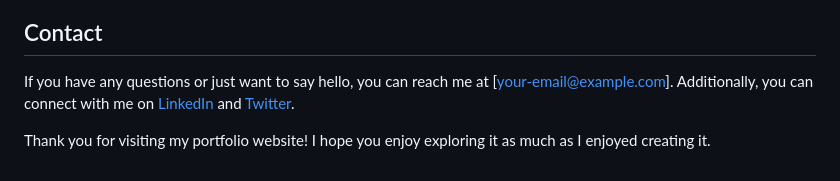
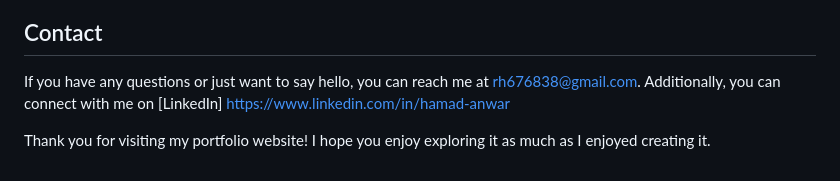
Before and after one commit to Hamad-Anwar/Html-CSS-Portfolio, a Markdown page: README.md, the part around the change. Drawn GitHub-style.

```diff
--- a/README.md
+++ b/README.md
@@ -48,6 +48,6 @@ Feel free to explore and interact with the different sections to learn more abou
 I welcome contributions and feedback from the community. If you find any issues with the website or have suggestions for improvements, please open an issue or submit a pull request. I'll be happy to review and merge valid contributions.
 
 ## Contact
-If you have any questions or just want to say hello, you can reach me at [your-email@example.com]. Additionally, you can connect with me on [LinkedIn](https://www.linkedin.com/in/your-profile) and [Twitter](https://twitter.com/your-profile).
+If you have any questions or just want to say hello, you can reach me at rh676838@gmail.com. Additionally, you can connect with me on [LinkedIn] https://www.linkedin.com/in/hamad-anwar
 
 Thank you for visiting my portfolio website! I hope you enjoy exploring it as much as I enjoyed creating it.
```
